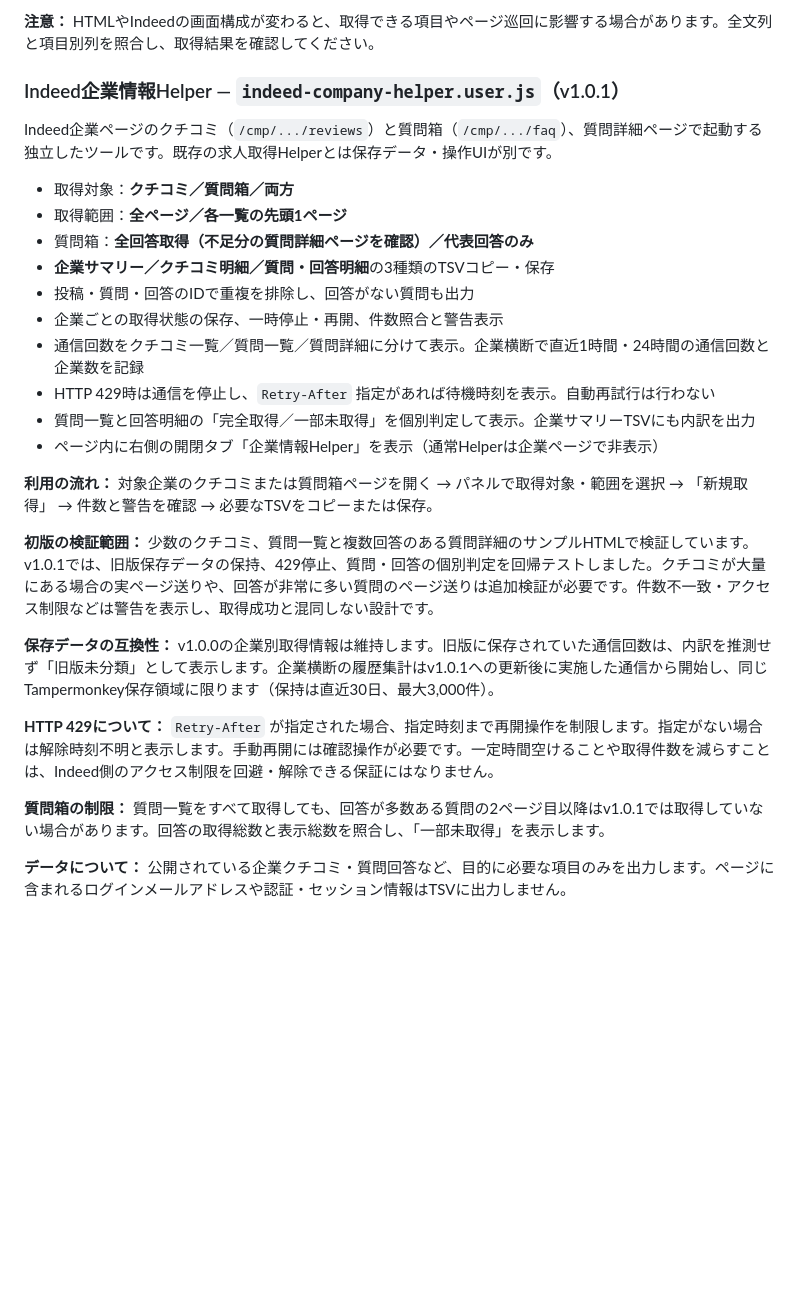
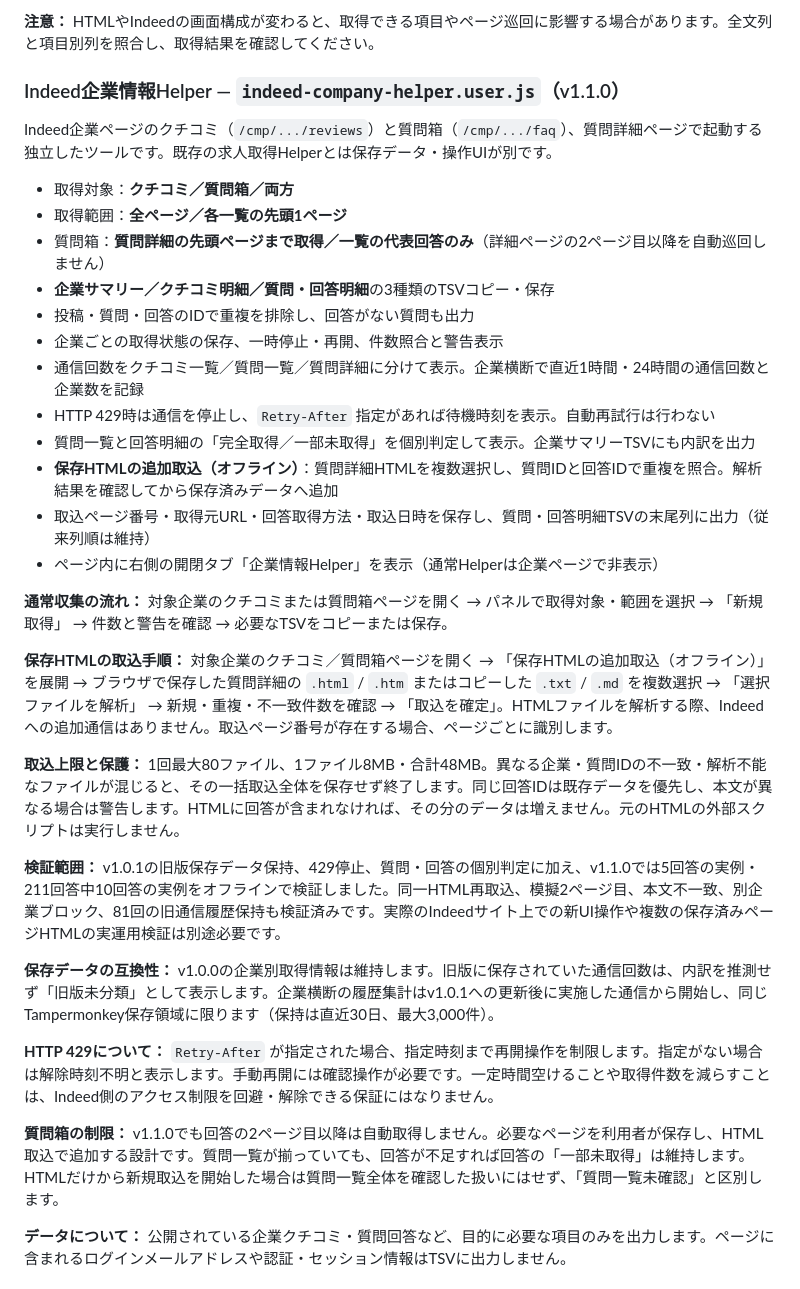
Before and after one commit to tsicb/tampermonkey-scripts, a Markdown page: README.md, the part around one of its changes. GitHub-like rendering; blank space fills up the shorter version.

Commit message:
Document v1.1.0 offline FAQ HTML import, deduplication and TSV provenance

```diff
--- a/README.md
+++ b/README.md
@@ -36,31 +36,37 @@ Indeedの求人検索結果や詳細ページを読み取り、収集結果をTS
 
 **注意：** HTMLやIndeedの画面構成が変わると、取得できる項目やページ巡回に影響する場合があります。全文列と項目別列を照合し、取得結果を確認してください。
 
-### Indeed企業情報Helper — `indeed-company-helper.user.js`（v1.0.1）
+### Indeed企業情報Helper — `indeed-company-helper.user.js`（v1.1.0）
 
 Indeed企業ページのクチコミ（`/cmp/.../reviews`）と質問箱（`/cmp/.../faq`）、質問詳細ページで起動する独立したツールです。既存の求人取得Helperとは保存データ・操作UIが別です。
 
 - 取得対象：**クチコミ／質問箱／両方**
 - 取得範囲：**全ページ／各一覧の先頭1ページ**
-- 質問箱：**全回答取得（不足分の質問詳細ページを確認）／代表回答のみ**
+- 質問箱：**質問詳細の先頭ページまで取得／一覧の代表回答のみ**（詳細ページの2ページ目以降を自動巡回しません）
 - **企業サマリー／クチコミ明細／質問・回答明細**の3種類のTSVコピー・保存
 - 投稿・質問・回答のIDで重複を排除し、回答がない質問も出力
 - 企業ごとの取得状態の保存、一時停止・再開、件数照合と警告表示
 - 通信回数をクチコミ一覧／質問一覧／質問詳細に分けて表示。企業横断で直近1時間・24時間の通信回数と企業数を記録
 - HTTP 429時は通信を停止し、`Retry-After` 指定があれば待機時刻を表示。自動再試行は行わない
 - 質問一覧と回答明細の「完全取得／一部未取得」を個別判定して表示。企業サマリーTSVにも内訳を出力
+- **保存HTMLの追加取込（オフライン）**：質問詳細HTMLを複数選択し、質問IDと回答IDで重複を照合。解析結果を確認してから保存済みデータへ追加
+- 取込ページ番号・取得元URL・回答取得方法・取込日時を保存し、質問・回答明細TSVの末尾列に出力（従来列順は維持）
 - ページ内に右側の開閉タブ「企業情報Helper」を表示（通常Helperは企業ページで非表示）
 
-**利用の流れ：** 対象企業のクチコミまたは質問箱ページを開く → パネルで取得対象・範囲を選択 → 「新規取得」 → 件数と警告を確認 → 必要なTSVをコピーまたは保存。
+**通常収集の流れ：** 対象企業のクチコミまたは質問箱ページを開く → パネルで取得対象・範囲を選択 → 「新規取得」 → 件数と警告を確認 → 必要なTSVをコピーまたは保存。
 
-**初版の検証範囲：** 少数のクチコミ、質問一覧と複数回答のある質問詳細のサンプルHTMLで検証しています。v1.0.1では、旧版保存データの保持、429停止、質問・回答の個別判定を回帰テストしました。クチコミが大量にある場合の実ページ送りや、回答が非常に多い質問のページ送りは追加検証が必要です。件数不一致・アクセス制限などは警告を表示し、取得成功と混同しない設計です。
+**保存HTMLの取込手順：** 対象企業のクチコミ／質問箱ページを開く → 「保存HTMLの追加取込（オフライン）」を展開 → ブラウザで保存した質問詳細の `.html` / `.htm` またはコピーした `.txt` / `.md` を複数選択 → 「選択ファイルを解析」 → 新規・重複・不一致件数を確認 → 「取込を確定」。HTMLファイルを解析する際、Indeedへの追加通信はありません。取込ページ番号が存在する場合、ページごとに識別します。
+
+**取込上限と保護：** 1回最大80ファイル、1ファイル8MB・合計48MB。異なる企業・質問IDの不一致・解析不能なファイルが混じると、その一括取込全体を保存せず終了します。同じ回答IDは既存データを優先し、本文が異なる場合は警告します。HTMLに回答が含まれなければ、その分のデータは増えません。元のHTMLの外部スクリプトは実行しません。
+
+**検証範囲：** v1.0.1の旧版保存データ保持、429停止、質問・回答の個別判定に加え、v1.1.0では5回答の実例・211回答中10回答の実例をオフラインで検証しました。同一HTML再取込、模擬2ページ目、本文不一致、別企業ブロック、81回の旧通信履歴保持も検証済みです。実際のIndeedサイト上での新UI操作や複数の保存済みページHTMLの実運用検証は別途必要です。
 
 
 **保存データの互換性：** v1.0.0の企業別取得情報は維持します。旧版に保存されていた通信回数は、内訳を推測せず「旧版未分類」として表示します。企業横断の履歴集計はv1.0.1への更新後に実施した通信から開始し、同じTampermonkey保存領域に限ります（保持は直近30日、最大3,000件）。
 
 **HTTP 429について：** `Retry-After` が指定された場合、指定時刻まで再開操作を制限します。指定がない場合は解除時刻不明と表示します。手動再開には確認操作が必要です。一定時間空けることや取得件数を減らすことは、Indeed側のアクセス制限を回避・解除できる保証にはなりません。
 
-**質問箱の制限：** 質問一覧をすべて取得しても、回答が多数ある質問の2ページ目以降はv1.0.1では取得していない場合があります。回答の取得総数と表示総数を照合し、「一部未取得」を表示します。
+**質問箱の制限：** v1.1.0でも回答の2ページ目以降は自動取得しません。必要なページを利用者が保存し、HTML取込で追加する設計です。質問一覧が揃っていても、回答が不足すれば回答の「一部未取得」は維持します。HTMLだけから新規取込を開始した場合は質問一覧全体を確認した扱いにはせず、「質問一覧未確認」と区別します。
 
 **データについて：** 公開されている企業クチコミ・質問回答など、目的に必要な項目のみを出力します。ページに含まれるログインメールアドレスや認証・セッション情報はTSVに出力しません。
 
```
Also changed, not shown: other parts of README.md (+1 -1 lines).
